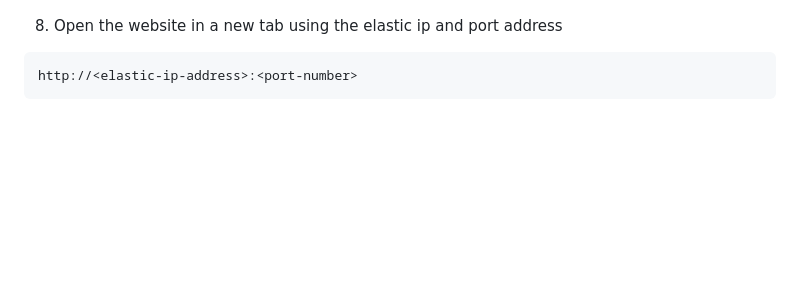
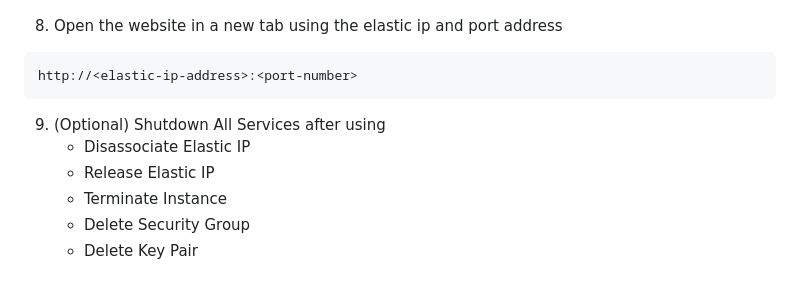
Before and after one commit to shiburaj/ccl-expt-guides, a Markdown page: Exp 3 (EC2)/README.MD, the part around the change. Drawn GitHub-style; blank space fills up the shorter version.

````diff
--- a/Exp 3 (EC2)/README.MD
+++ b/Exp 3 (EC2)/README.MD
@@ -89,3 +89,10 @@
 ```
 http://<elastic-ip-address>:<port-number>
 ```
+
+9. (Optional) Shutdown All Services after using
+   - Disassociate Elastic IP
+   - Release Elastic IP
+   - Terminate Instance
+   - Delete Security Group
+   - Delete Key Pair
````
Also changed, not shown: Exp 4 (EB)/README.MD (added, +48 -0 lines).
